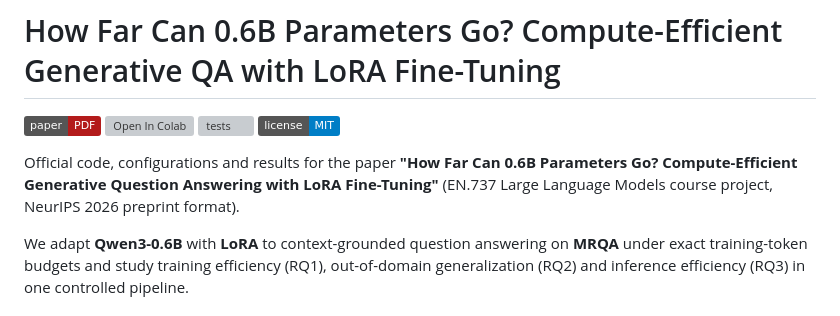
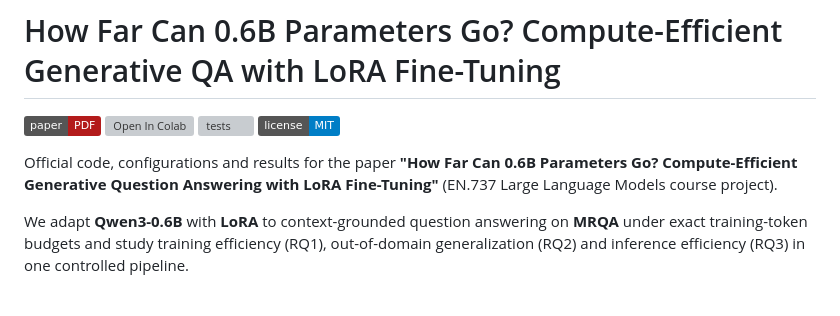
Before and after one commit to Syndr0/compute-efficient-genqa, a Markdown page: README.md, the part around the change. Rendered like a GitHub page; badges without logos; grey boxes are pictures that could not be loaded.

Commit message:
Update README to clarify project details
Removed the reference to 'NeurIPS 2026 preprint format' for clarity.

```diff
--- a/README.md
+++ b/README.md
@@ -7,7 +7,7 @@
 
 Official code, configurations and results for the paper
 **"How Far Can 0.6B Parameters Go? Compute-Efficient Generative Question Answering with LoRA Fine-Tuning"**
-(EN.737 Large Language Models course project, NeurIPS 2026 preprint format).
+(EN.737 Large Language Models course project).
 
 We adapt **Qwen3-0.6B** with **LoRA** to context-grounded question answering on **MRQA** under exact
 training-token budgets and study training efficiency (RQ1), out-of-domain generalization (RQ2) and inference
```
